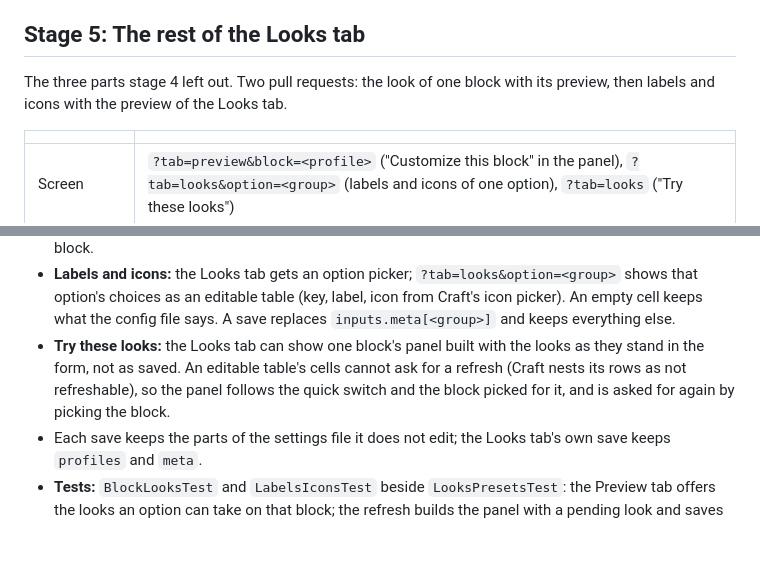
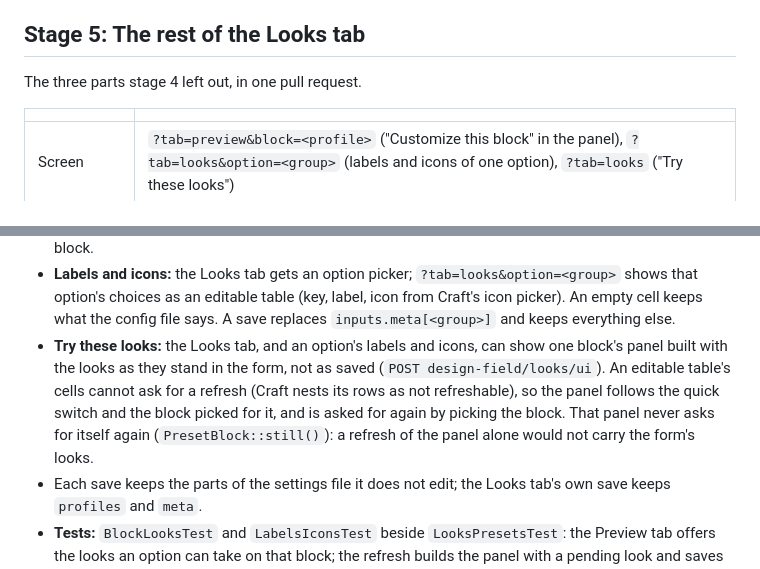
Before and after one commit to WMD-hosting/craft-design-field, a Markdown page: docs/plans/settings-page.md, 2 parts joined by grey strips. Rendered like a GitHub page; blank space fills up the shorter version.

```diff
--- a/docs/plans/settings-page.md
+++ b/docs/plans/settings-page.md
@@ -131,8 +131,7 @@ Decided by wmd on 21.11.2026: the page writes a file beside the config file.
 
 ## Stage 5: The rest of the Looks tab
 
-The three parts stage 4 left out. Two pull requests: the look of one block with its preview, then
-labels and icons with the preview of the Looks tab.
+The three parts stage 4 left out, in one pull request.
 
 | | |
 |---|---|
@@ -151,10 +150,12 @@ labels and icons with the preview of the Looks tab.
 - **Labels and icons:** the Looks tab gets an option picker; `?tab=looks&option=<group>` shows that
   option's choices as an editable table (key, label, icon from Craft's icon picker). An empty cell keeps
   what the config file says. A save replaces `inputs.meta[<group>]` and keeps everything else.
-- **Try these looks:** the Looks tab can show one block's panel built with the looks as they stand in
-  the form, not as saved. An editable table's cells cannot ask for a refresh (Craft nests its rows as
-  not refreshable), so the panel follows the quick switch and the block picked for it, and is asked
-  for again by picking the block.
+- **Try these looks:** the Looks tab, and an option's labels and icons, can show one block's panel
+  built with the looks as they stand in the form, not as saved (`POST design-field/looks/ui`). An
+  editable table's cells cannot ask for a refresh (Craft nests its rows as not refreshable), so the
+  panel follows the quick switch and the block picked for it, and is asked for again by picking the
+  block. That panel never asks for itself again (`PresetBlock::still()`): a refresh of the panel
+  alone would not carry the form's looks.
 - Each save keeps the parts of the settings file it does not edit; the Looks tab's own save keeps
   `profiles` and `meta`.
 - **Tests:** `BlockLooksTest` and `LabelsIconsTest` beside `LooksPresetsTest`: the Preview tab offers
```
Also changed, not shown: CHANGELOG.md (+2 -0 lines), README.md (+3 -1 lines), resources/screenshots/settings-labels-icons-1366.png (added), resources/screenshots/settings-labels-icons.png (added), resources/screenshots/settings-looks-try-1366.png (added), resources/screenshots/settings-looks-try.png (added), 1 other file.
